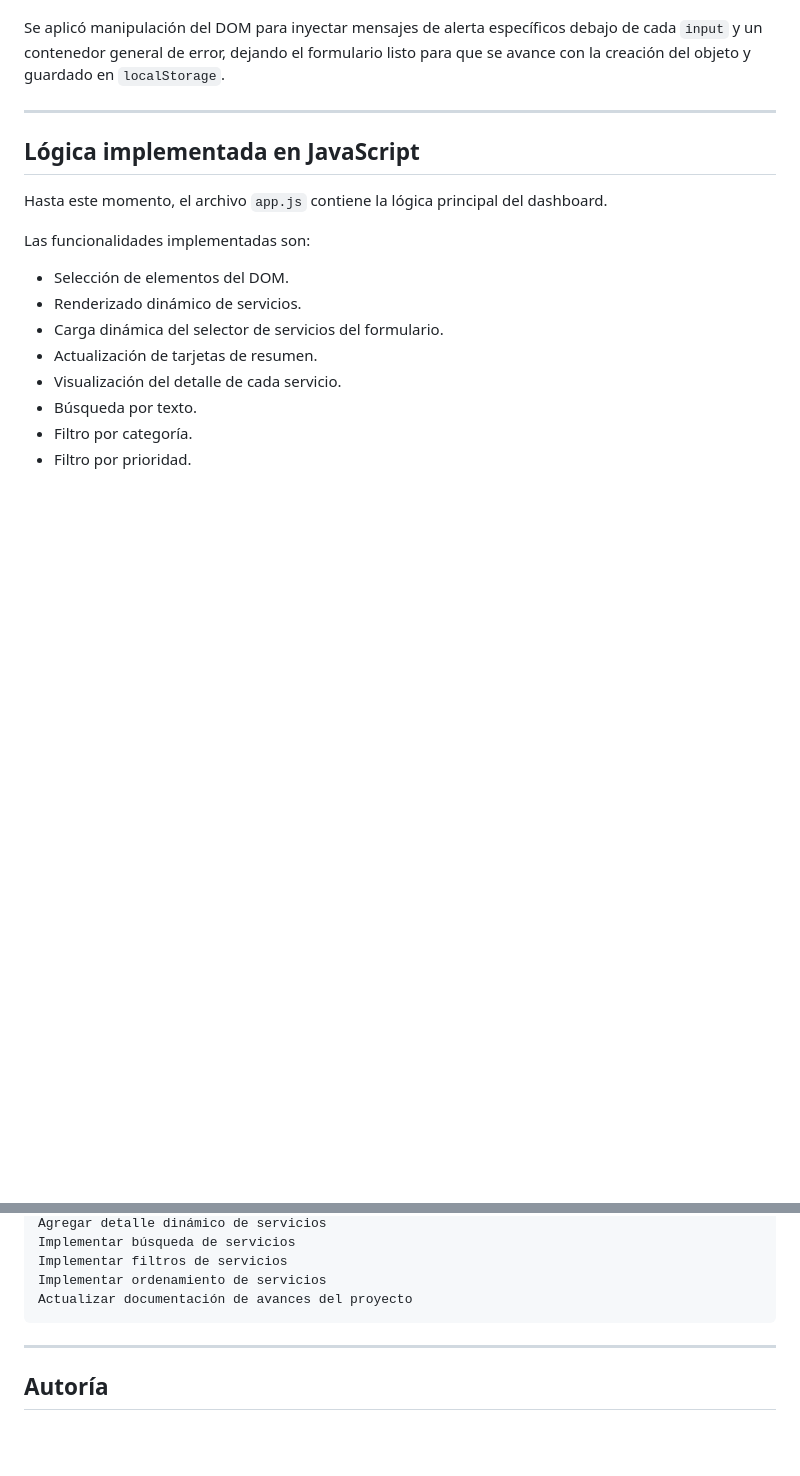
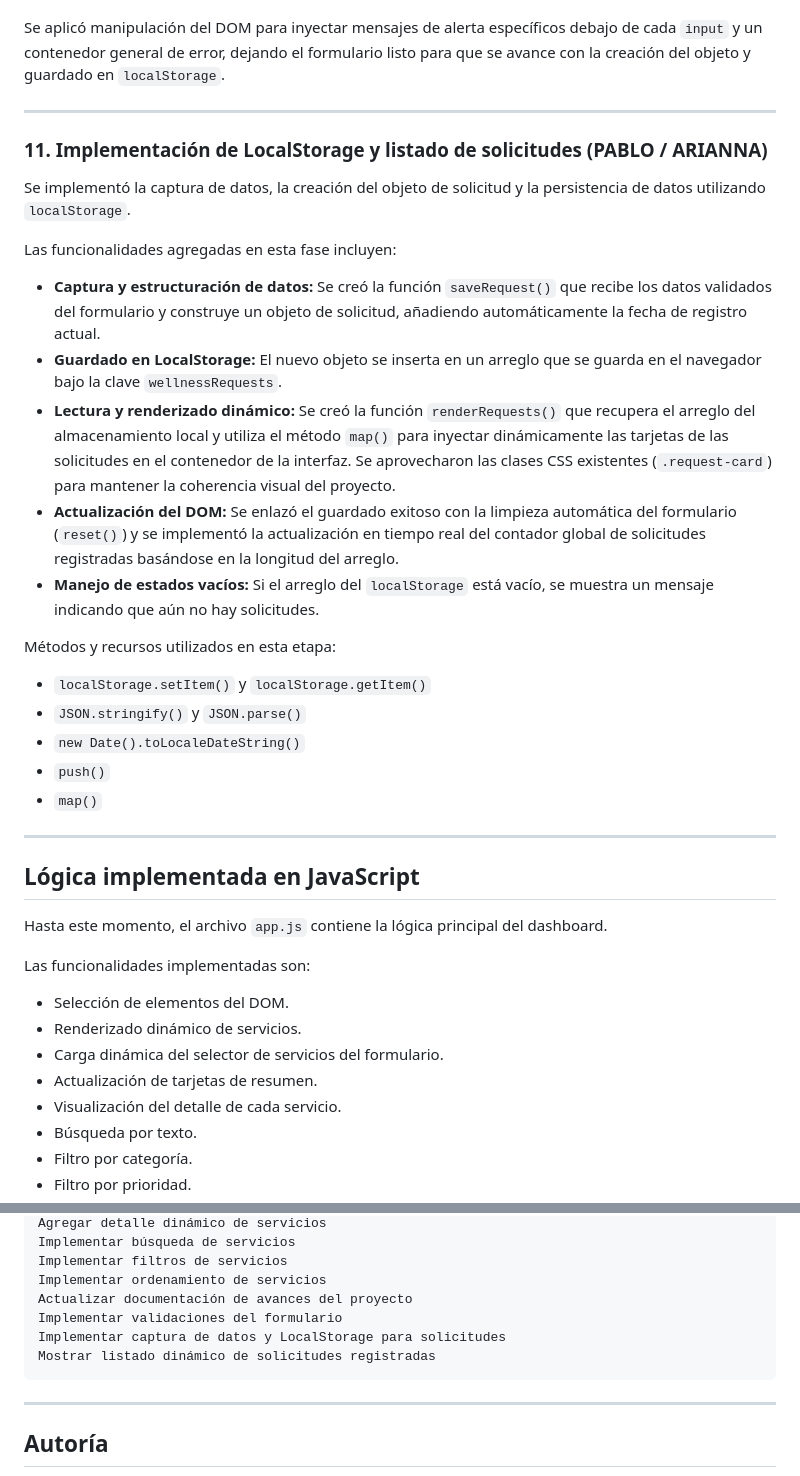
Before and after one commit to ceceeeDev/bienestar-estudiantil-dashboard, a Markdown page: README.md, 2 parts joined by grey strips. Rendered like a GitHub page; blank space fills up the shorter version.

Commit message:
Cambios en el README
Se implementaron funcionalidades para capturar datos del formulario, crear objetos de solicitud y persistirlos en localStorage. Se añadió la lógica para renderizar dinámicamente las solicitudes y manejar estados vacíos.

````diff
--- a/README.md
+++ b/README.md
@@ -299,6 +299,27 @@ Se aplicó manipulación del DOM para inyectar mensajes de alerta específicos d
 
 ---
 
+### 11. Implementación de LocalStorage y listado de solicitudes (PABLO / ARIANNA)
+
+Se implementó la captura de datos, la creación del objeto de solicitud y la persistencia de datos utilizando `localStorage`.
+
+Las funcionalidades agregadas en esta fase incluyen:
+
+- **Captura y estructuración de datos:** Se creó la función `saveRequest()` que recibe los datos validados del formulario y construye un objeto de solicitud, añadiendo automáticamente la fecha de registro actual.
+- **Guardado en LocalStorage:** El nuevo objeto se inserta en un arreglo que se guarda en el navegador bajo la clave `wellnessRequests`.
+- **Lectura y renderizado dinámico:** Se creó la función `renderRequests()` que recupera el arreglo del almacenamiento local y utiliza el método `map()` para inyectar dinámicamente las tarjetas de las solicitudes en el contenedor de la interfaz. Se aprovecharon las clases CSS existentes (`.request-card`) para mantener la coherencia visual del proyecto.
+- **Actualización del DOM:** Se enlazó el guardado exitoso con la limpieza automática del formulario (`reset()`) y se implementó la actualización en tiempo real del contador global de solicitudes registradas basándose en la longitud del arreglo.
+- **Manejo de estados vacíos:** Si el arreglo del `localStorage` está vacío, se muestra un mensaje indicando que aún no hay solicitudes.
+
+Métodos y recursos utilizados en esta etapa:
+- `localStorage.setItem()` y `localStorage.getItem()`
+- `JSON.stringify()` y `JSON.parse()`
+- `new Date().toLocaleDateString()`
+- `push()`
+- `map()`
+
+---
+
 ## Lógica implementada en JavaScript
 
 Hasta este momento, el archivo `app.js` contiene la lógica principal del dashboard.
@@ -463,6 +484,9 @@ Implementar búsqueda de servicios
 Implementar filtros de servicios
 Implementar ordenamiento de servicios
 Actualizar documentación de avances del proyecto
+Implementar validaciones del formulario
+Implementar captura de datos y LocalStorage para solicitudes
+Mostrar listado dinámico de solicitudes registradas
 ```
 
 ---
````
